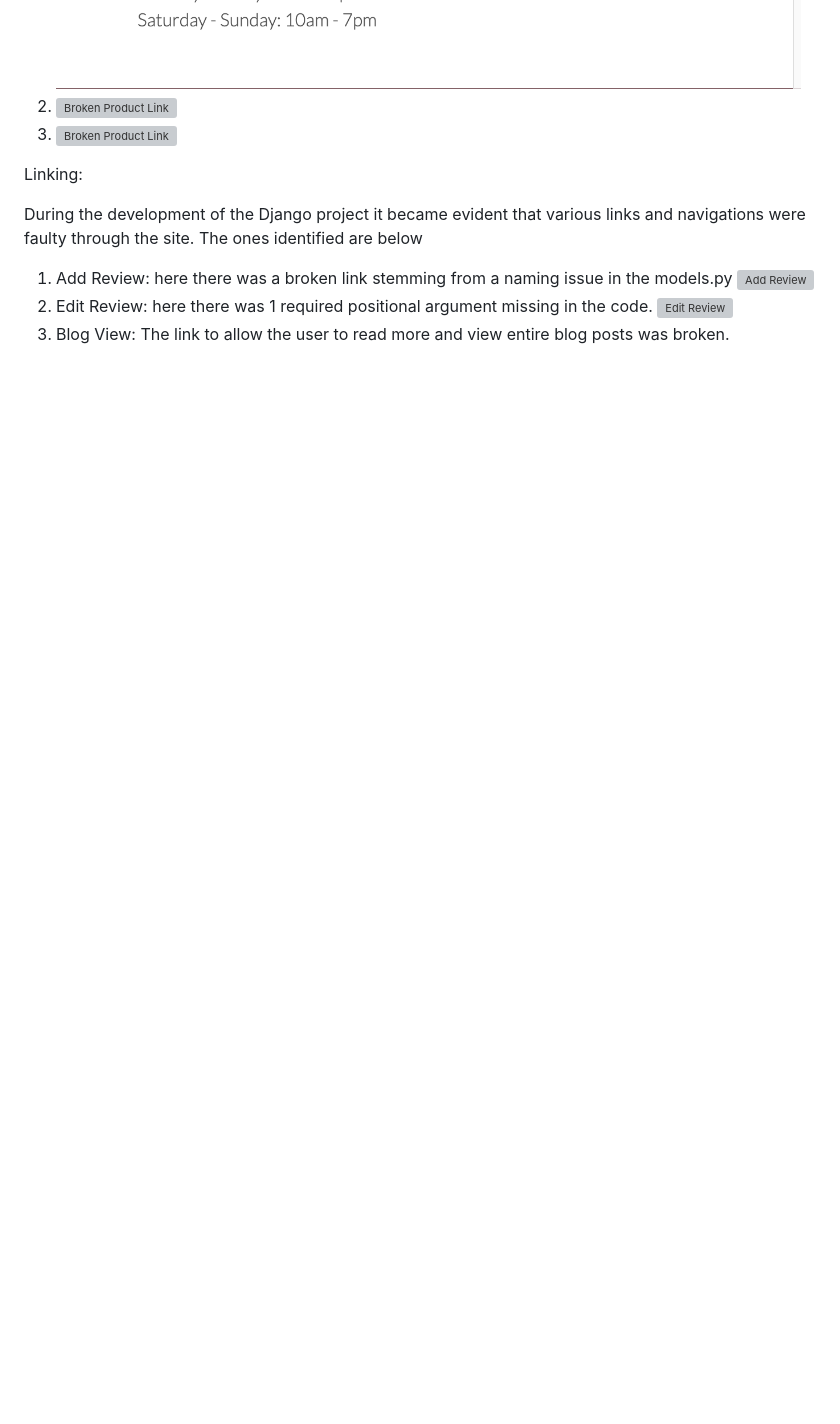
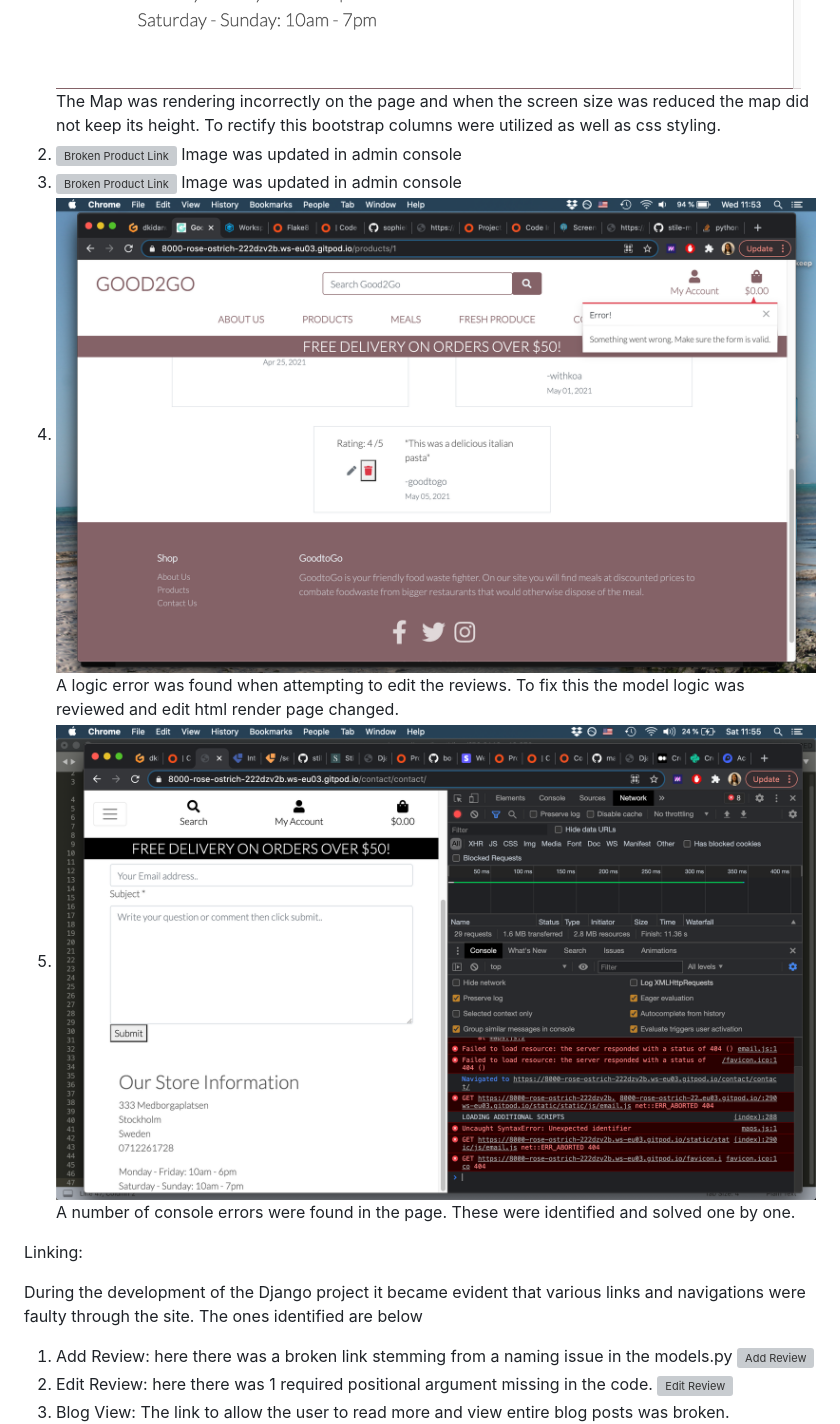
Before and after one commit to dkidanu1/good2go_shop, a Markdown page: README.md, the part around the change. Drawn GitHub-style; pictures changed too: media/readme/contactus.png (added), media/readme/review.png (added); blank space fills up the shorter version; grey boxes are pictures that could not be loaded.

```diff
--- a/README.md
+++ b/README.md
@@ -301,8 +301,15 @@ Issues Found:
 A number of issues were found with the styling and sizing of elements throughout the site. The most notable were the map sizing and the broken product images.
 
 1.	![Map Sizing](media/readme/map.png)
+The Map was rendering incorrectly on the page and when the screen size was reduced the map did not keep its height. To rectify this bootstrap columns were utilized as well as css styling.
 2.  ![Broken Product Link](media/readme/goat.png)
+Image was updated in admin console
 3. ![Broken Product Link](media/readme/sushi.png)
+Image was updated in admin console
+4. ![Review](media/readme/review.png)
+A logic error was found when attempting to edit the reviews. To fix this the model logic was reviewed and edit html render page changed.
+5. ![Contact Us](media/readme/contactus.png)
+A number of console errors were found in the page. These were identified and solved one by one.
 
 Linking:
 
```
Also changed, not shown: 3 other files.
